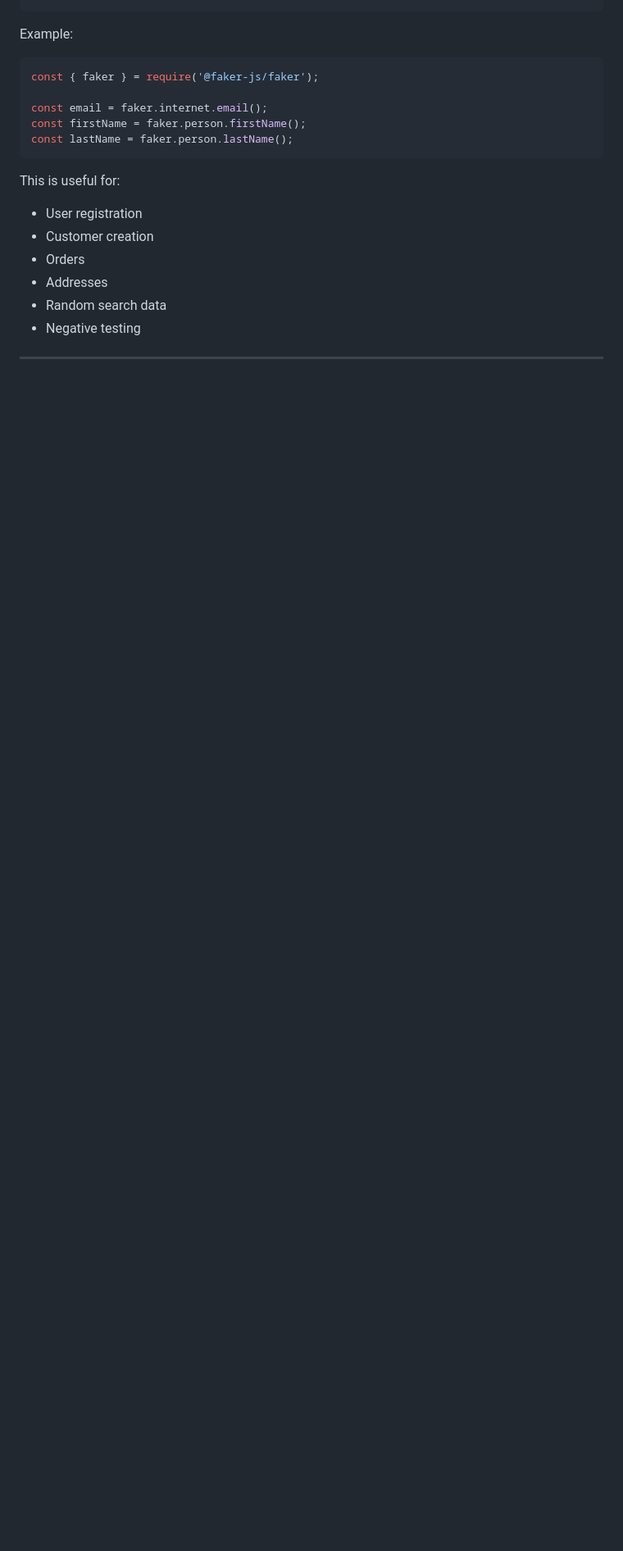
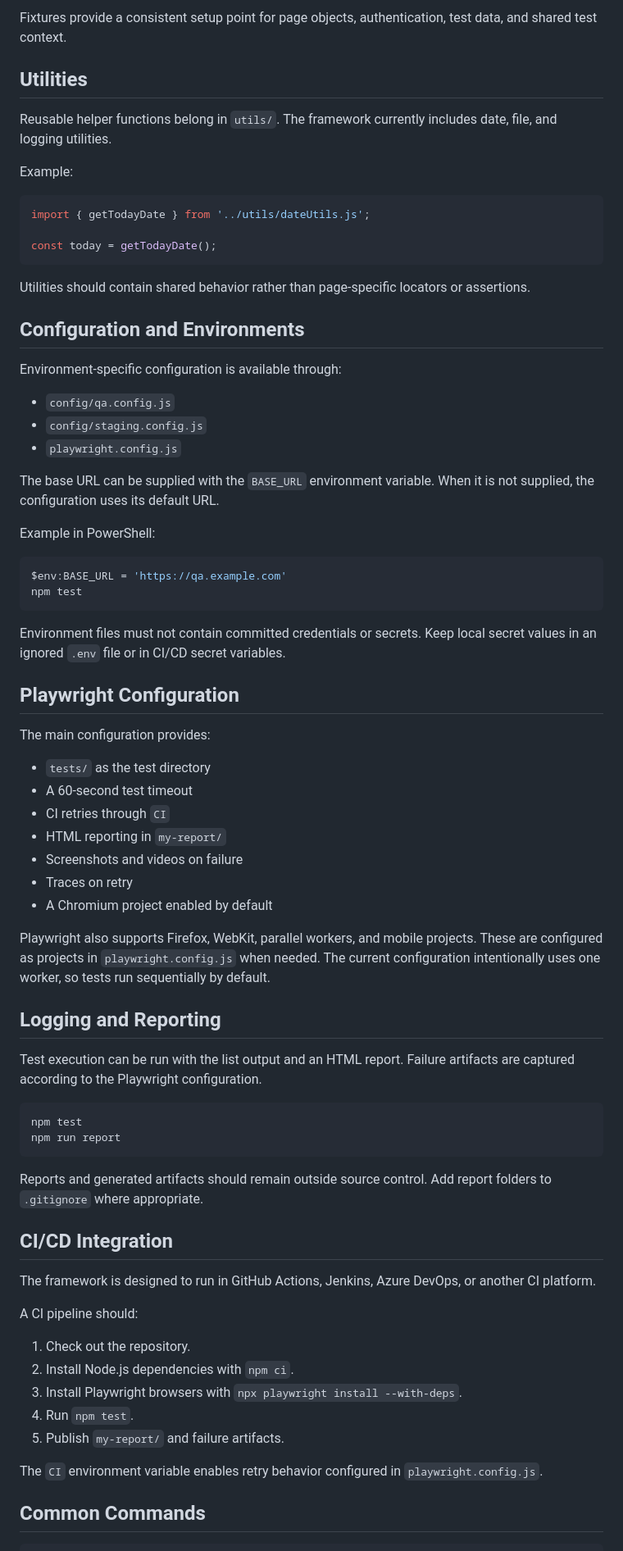
Before and after one commit to shashika011/Playwright_Swag_Lab_JS_Proj, a Markdown page: README.md, the part around one of its changes. Shown at 82% size. Rendered like a GitHub page; blank space fills up the shorter version.

````diff
--- a/README.md
+++ b/README.md
@@ -177,22 +99,78 @@ npm install @faker-js/faker
 ```
+
+Fixtures provide a consistent setup point for page objects, authentication, test data, and shared test context.
+
+## Utilities
+
+Reusable helper functions belong in `utils/`. The framework currently includes date, file, and logging utilities.
 
 Example:
 
-```javascript
-const { faker } = require('@faker-js/faker');
+```js
+import { getTodayDate } from '../utils/dateUtils.js';
 
-const email = faker.internet.email();
-const firstName = faker.person.firstName();
-const lastName = faker.person.lastName();
+const today = getTodayDate();
 ```
 
-This is useful for:
+Utilities should contain shared behavior rather than page-specific locators or assertions.
 
-- User registration
-- Customer creation
-- Orders
-- Addresses
-- Random search data
-- Negative testing
+## Configuration and Environments
 
----
+Environment-specific configuration is available through:
+
+- `config/qa.config.js`
+- `config/staging.config.js`
+- `playwright.config.js`
+
+The base URL can be supplied with the `BASE_URL` environment variable. When it is not supplied, the configuration uses its default URL.
+
+Example in PowerShell:
+
+```powershell
+$env:BASE_URL = 'https://qa.example.com'
+npm test
+```
+
+Environment files must not contain committed credentials or secrets. Keep local secret values in an ignored `.env` file or in CI/CD secret variables.
+
+## Playwright Configuration
+
+The main configuration provides:
+
+- `tests/` as the test directory
+- A 60-second test timeout
+- CI retries through `CI`
+- HTML reporting in `my-report/`
+- Screenshots and videos on failure
+- Traces on retry
+- A Chromium project enabled by default
+
+Playwright also supports Firefox, WebKit, parallel workers, and mobile projects. These are configured as projects in `playwright.config.js` when needed. The current configuration intentionally uses one worker, so tests run sequentially by default.
+
+## Logging and Reporting
+
+Test execution can be run with the list output and an HTML report. Failure artifacts are captured according to the Playwright configuration.
+
+```powershell
+npm test
+npm run report
+```
+
+Reports and generated artifacts should remain outside source control. Add report folders to `.gitignore` where appropriate.
+
+## CI/CD Integration
+
+The framework is designed to run in GitHub Actions, Jenkins, Azure DevOps, or another CI platform.
+
+A CI pipeline should:
+
+1. Check out the repository.
+2. Install Node.js dependencies with `npm ci`.
+3. Install Playwright browsers with `npx playwright install --with-deps`.
+4. Run `npm test`.
+5. Publish `my-report/` and failure artifacts.
+
+The `CI` environment variable enables retry behavior configured in `playwright.config.js`.
+
+## Common Commands
+
````
Also changed, not shown: other parts of README.md (+84 -136 lines).
